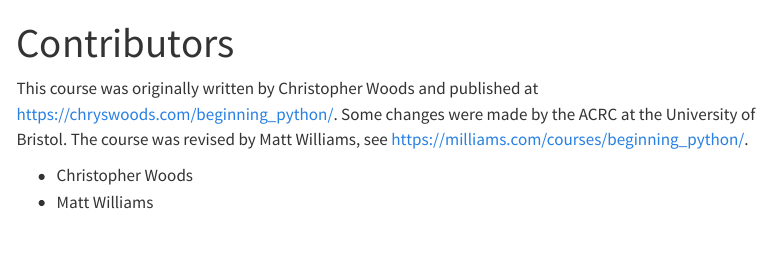
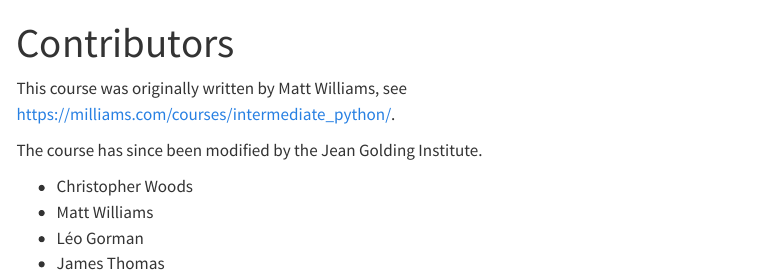
Before and after one commit to Bristol-Training/data-analysis-python-1, a Quarto document (pages/99 Contributors.qmd): the page in a window 1100 px wide, from its top. Rendered offline with R 4.5, knitr and Pandoc in place of Quarto, with nearby package versions; menus at the side of the page are left out.

Commit message:
updates links and contributors

```diff
--- a/pages/99 Contributors.qmd
+++ b/pages/99 Contributors.qmd
@@ -2,7 +2,11 @@
 title: Contributors
 ---
 
-This course was originally written by Christopher Woods and published at https://chryswoods.com/beginning_python/. Some changes were made by the ACRC at the University of Bristol. The course was revised by Matt Williams, see https://milliams.com/courses/beginning_python/.
+This course was originally written by Matt Williams, see <https://milliams.com/courses/intermediate_python/>.
+
+The course has since been modified by the Jean Golding Institute.
 
 * Christopher Woods
 * Matt Williams
+* Léo Gorman
+* James Thomas
```
